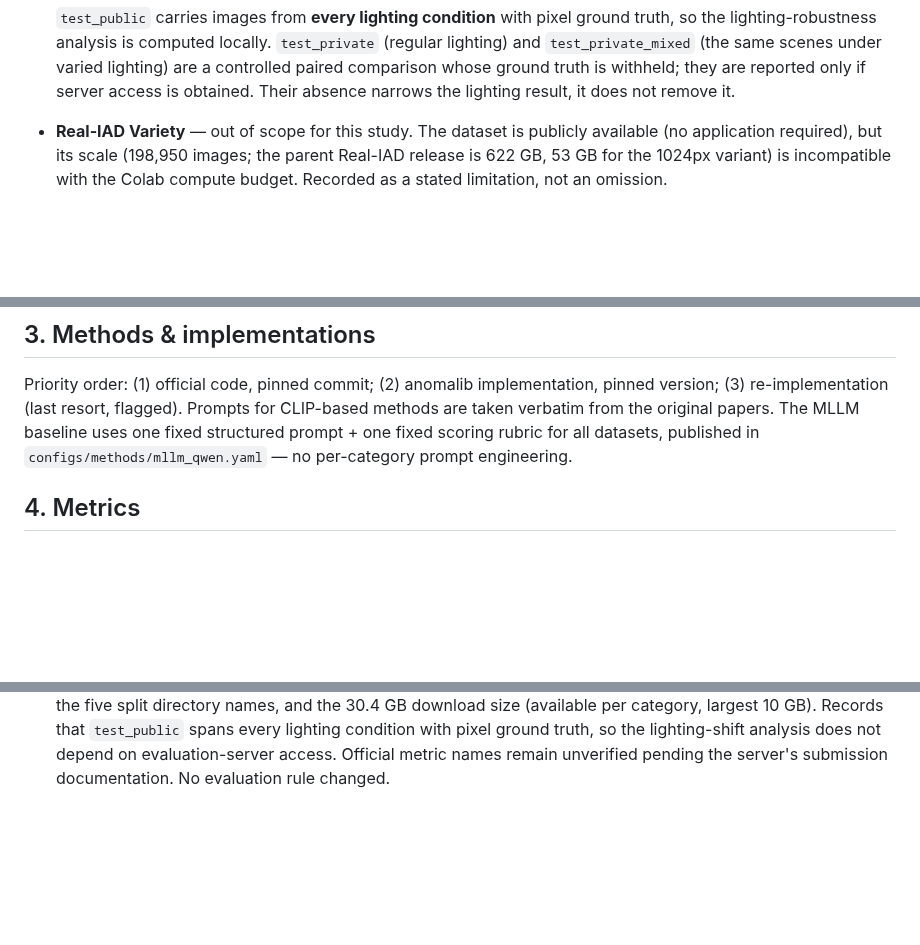
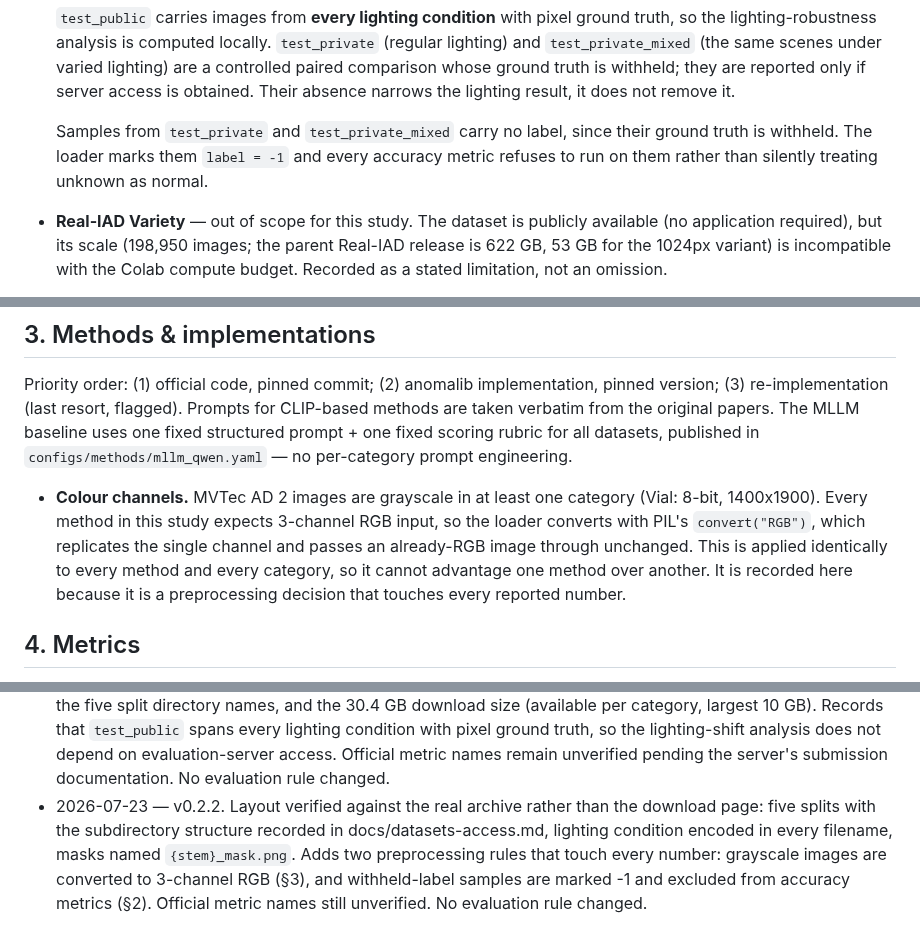
Before and after one commit to andrudebaran7/vlm-anomaly-bench, a Markdown page: docs/protocol.md, 3 parts joined by grey strips. Drawn GitHub-style; blank space fills up the shorter version.

```diff
--- a/docs/protocol.md
+++ b/docs/protocol.md
@@ -25,6 +25,10 @@ overlap table required in the paper).
   `test_private_mixed` (the same scenes under varied lighting) are a controlled paired
   comparison whose ground truth is withheld; they are reported only if server access is
   obtained. Their absence narrows the lighting result, it does not remove it.
+
+  Samples from `test_private` and `test_private_mixed` carry no label, since their ground truth
+  is withheld. The loader marks them `label = -1` and every accuracy metric refuses to run on
+  them rather than silently treating unknown as normal.
 - **Real-IAD Variety** — out of scope for this study. The dataset is publicly available (no
   application required), but its scale (198,950 images; the parent Real-IAD release is 622 GB, 53 GB
   for the 1024px variant) is incompatible with the Colab compute budget. Recorded as a stated
@@ -40,6 +44,13 @@ Priority order: (1) official code, pinned commit; (2) anomalib implementation, p
 from the original papers. The MLLM baseline uses one fixed structured prompt + one fixed scoring
 rubric for all datasets, published in `configs/methods/mllm_qwen.yaml` — no per-category prompt
 engineering.
+
+- **Colour channels.** MVTec AD 2 images are grayscale in at least one category (Vial: 8-bit,
+  1400x1900). Every method in this study expects 3-channel RGB input, so the loader converts
+  with PIL's `convert("RGB")`, which replicates the single channel and passes an already-RGB
+  image through unchanged. This is applied identically to every method and every category, so
+  it cannot advantage one method over another. It is recorded here because it is a
+  preprocessing decision that touches every reported number.
 
 ## 4. Metrics
 
@@ -89,3 +100,9 @@ protocol exclusion). Failed runs are reported as failures, not silently dropped.
   pixel ground truth, so the lighting-shift analysis does not depend on evaluation-server
   access. Official metric names remain unverified pending the server's submission
   documentation. No evaluation rule changed.
+- 2026-07-23 — v0.2.2. Layout verified against the real archive rather than the download page:
+  five splits with the subdirectory structure recorded in docs/datasets-access.md, lighting
+  condition encoded in every filename, masks named `{stem}_mask.png`. Adds two preprocessing
+  rules that touch every number: grayscale images are converted to 3-channel RGB (§3), and
+  withheld-label samples are marked -1 and excluded from accuracy metrics (§2). Official metric
+  names still unverified. No evaluation rule changed.
```
Also changed, not shown: docs/datasets-access.md (+38 -0 lines).
